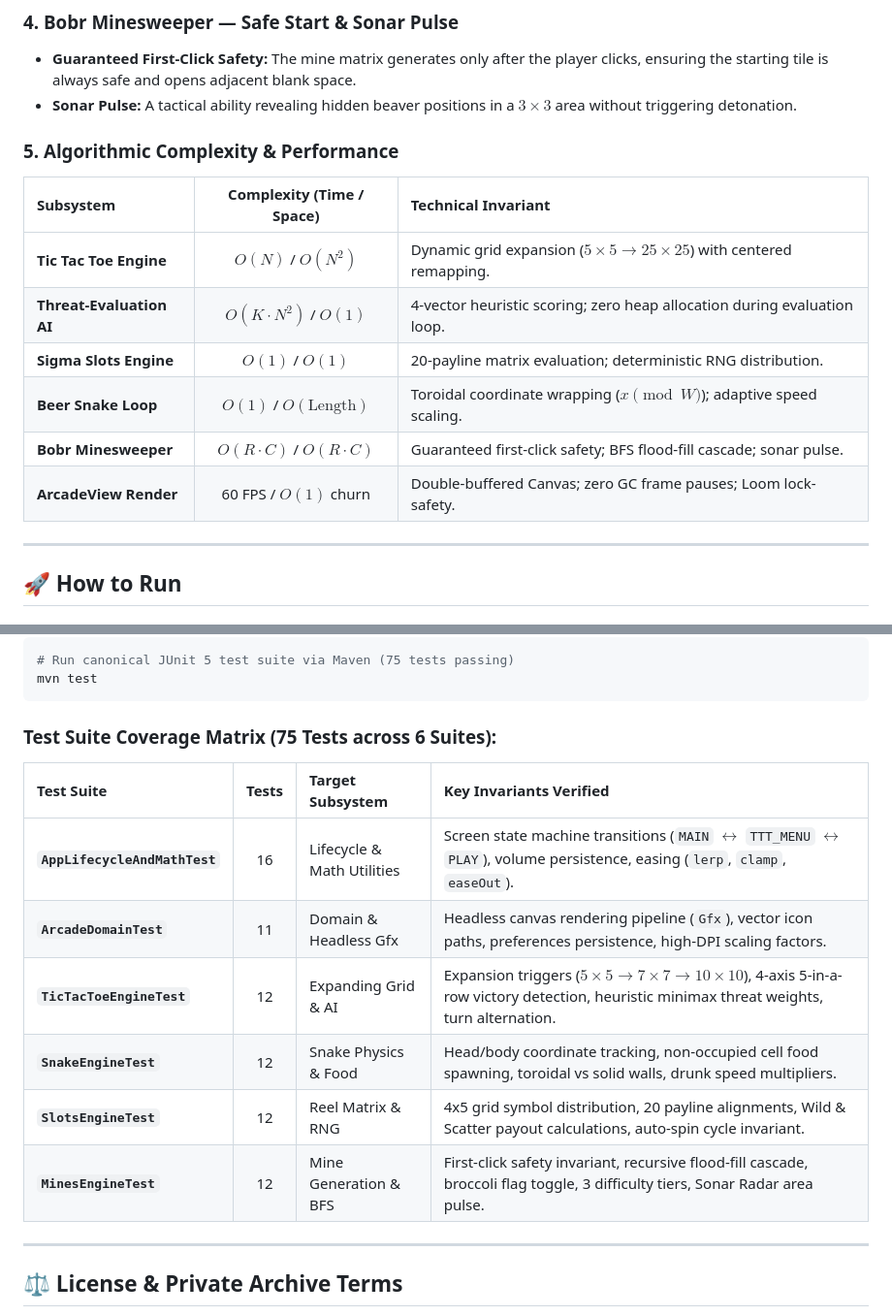
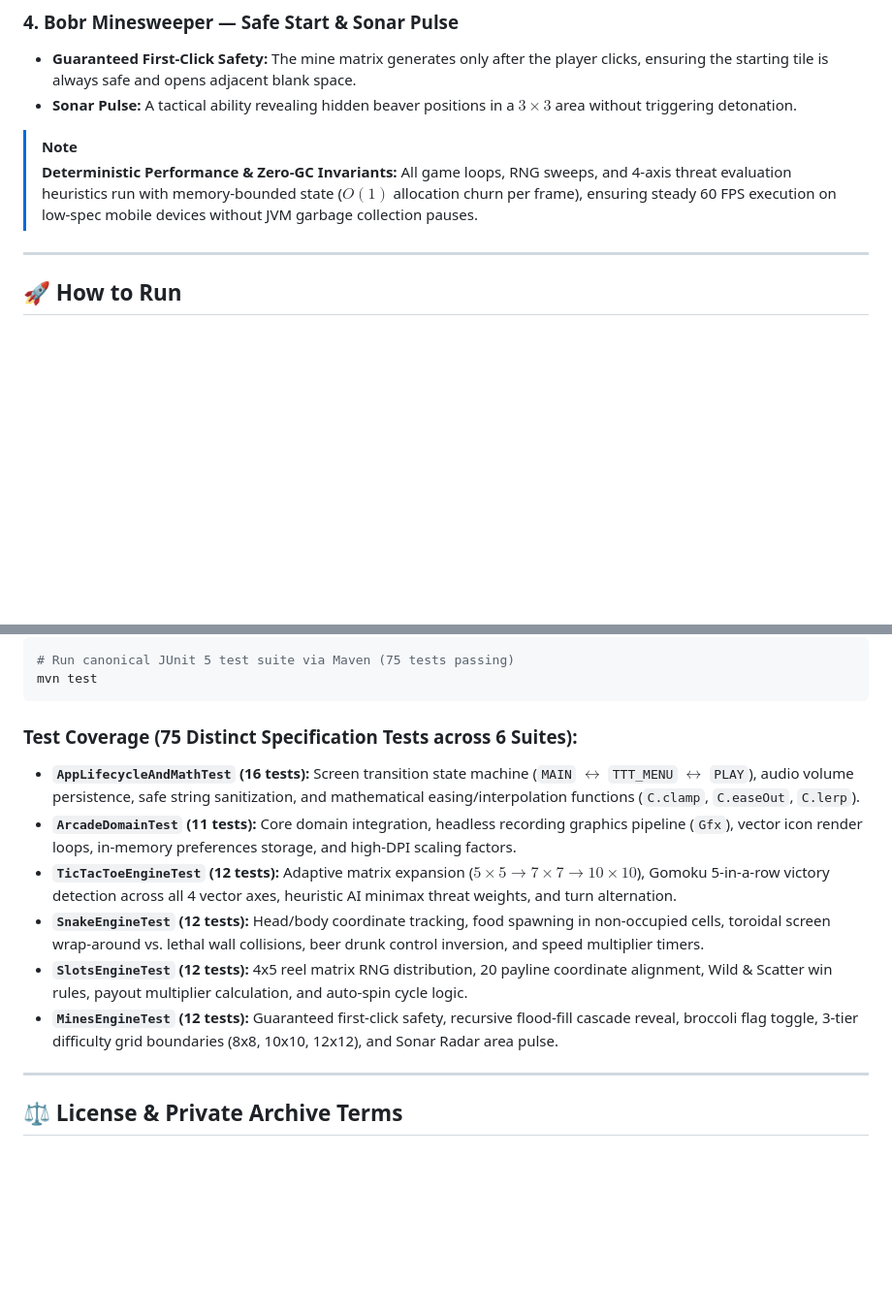
Before and after one commit to kvolegi/kvolegi-arcade, a Markdown page: README.md, 2 parts joined by grey strips. Shown at 97% size. Drawn GitHub-style; blank space fills up the shorter version.

Commit message:
docs: replace wide complexity table with responsive callout block and restore bulleted test list

````diff
--- a/README.md
+++ b/README.md
@@ -128,16 +128,8 @@ Rather than a fixed 3x3 grid, the board grows dynamically:
 * **Guaranteed First-Click Safety:** The mine matrix generates only after the player clicks, ensuring the starting tile is always safe and opens adjacent blank space.
 * **Sonar Pulse:** A tactical ability revealing hidden beaver positions in a $3 \times 3$ area without triggering detonation.
 
-### 5. Algorithmic Complexity & Performance
-
-| Subsystem | Complexity (Time / Space) | Technical Invariant |
-| :--- | :---: | :--- |
-| **Tic Tac Toe Engine** | $O(N)$ / $O(N^2)$ | Dynamic grid expansion ($5\times 5 \to 25\times 25$) with centered remapping. |
-| **Threat-Evaluation AI** | $O(K \cdot N^2)$ / $O(1)$ | 4-vector heuristic scoring; zero heap allocation during evaluation loop. |
-| **Sigma Slots Engine** | $O(1)$ / $O(1)$ | 20-payline matrix evaluation; deterministic RNG distribution. |
-| **Beer Snake Loop** | $O(1)$ / $O(\text{Length})$ | Toroidal coordinate wrapping ($x \pmod W$); adaptive speed scaling. |
-| **Bobr Minesweeper** | $O(R \cdot C)$ / $O(R \cdot C)$ | Guaranteed first-click safety; BFS flood-fill cascade; sonar pulse. |
-| **ArcadeView Render** | 60 FPS / $O(1)$ churn | Double-buffered Canvas; zero GC frame pauses; Loom lock-safety. |
+> [!NOTE]
+> **Deterministic Performance & Zero-GC Invariants:** All game loops, RNG sweeps, and 4-axis threat evaluation heuristics run with memory-bounded state ($O(1)$ allocation churn per frame), ensuring steady 60 FPS execution on low-spec mobile devices without JVM garbage collection pauses.
 
 ---
 
@@ -231,16 +223,13 @@ The suite includes an idiomatic **JUnit 5** test suite (75 total tests) integrat
 mvn test
 ```
 
-### Test Suite Coverage Matrix (75 Tests across 6 Suites):
-
-| Test Suite | Tests | Target Subsystem | Key Invariants Verified |
-| :--- | :---: | :--- | :--- |
-| **`AppLifecycleAndMathTest`** | 16 | Lifecycle & Math Utilities | Screen state machine transitions (`MAIN` $\leftrightarrow$ `TTT_MENU` $\leftrightarrow$ `PLAY`), volume persistence, easing (`lerp`, `clamp`, `easeOut`). |
-| **`ArcadeDomainTest`** | 11 | Domain & Headless Gfx | Headless canvas rendering pipeline (`Gfx`), vector icon paths, preferences persistence, high-DPI scaling factors. |
-| **`TicTacToeEngineTest`** | 12 | Expanding Grid & AI | Expansion triggers ($5\times 5 \to 7\times 7 \to 10\times 10$), 4-axis 5-in-a-row victory detection, heuristic minimax threat weights, turn alternation. |
-| **`SnakeEngineTest`** | 12 | Snake Physics & Food | Head/body coordinate tracking, non-occupied cell food spawning, toroidal vs solid walls, drunk speed multipliers. |
-| **`SlotsEngineTest`** | 12 | Reel Matrix & RNG | 4x5 grid symbol distribution, 20 payline alignments, Wild & Scatter payout calculations, auto-spin cycle invariant. |
-| **`MinesEngineTest`** | 12 | Mine Generation & BFS | First-click safety invariant, recursive flood-fill cascade, broccoli flag toggle, 3 difficulty tiers, Sonar Radar area pulse. |
+### Test Coverage (75 Distinct Specification Tests across 6 Suites):
+* **`AppLifecycleAndMathTest` (16 tests):** Screen transition state machine (`MAIN` $\leftrightarrow$ `TTT_MENU` $\leftrightarrow$ `PLAY`), audio volume persistence, safe string sanitization, and mathematical easing/interpolation functions (`C.clamp`, `C.easeOut`, `C.lerp`).
+* **`ArcadeDomainTest` (11 tests):** Core domain integration, headless recording graphics pipeline (`Gfx`), vector icon render loops, in-memory preferences storage, and high-DPI scaling factors.
+* **`TicTacToeEngineTest` (12 tests):** Adaptive matrix expansion ($5 \times 5 \to 7 \times 7 \to 10 \times 10$), Gomoku 5-in-a-row victory detection across all 4 vector axes, heuristic AI minimax threat weights, and turn alternation.
+* **`SnakeEngineTest` (12 tests):** Head/body coordinate tracking, food spawning in non-occupied cells, toroidal screen wrap-around vs. lethal wall collisions, beer drunk control inversion, and speed multiplier timers.
+* **`SlotsEngineTest` (12 tests):** 4x5 reel matrix RNG distribution, 20 payline coordinate alignment, Wild & Scatter win rules, payout multiplier calculation, and auto-spin cycle logic.
+* **`MinesEngineTest` (12 tests):** Guaranteed first-click safety, recursive flood-fill cascade reveal, broccoli flag toggle, 3-tier difficulty grid boundaries (8x8, 10x10, 12x12), and Sonar Radar area pulse.
 
 ---
 
````
